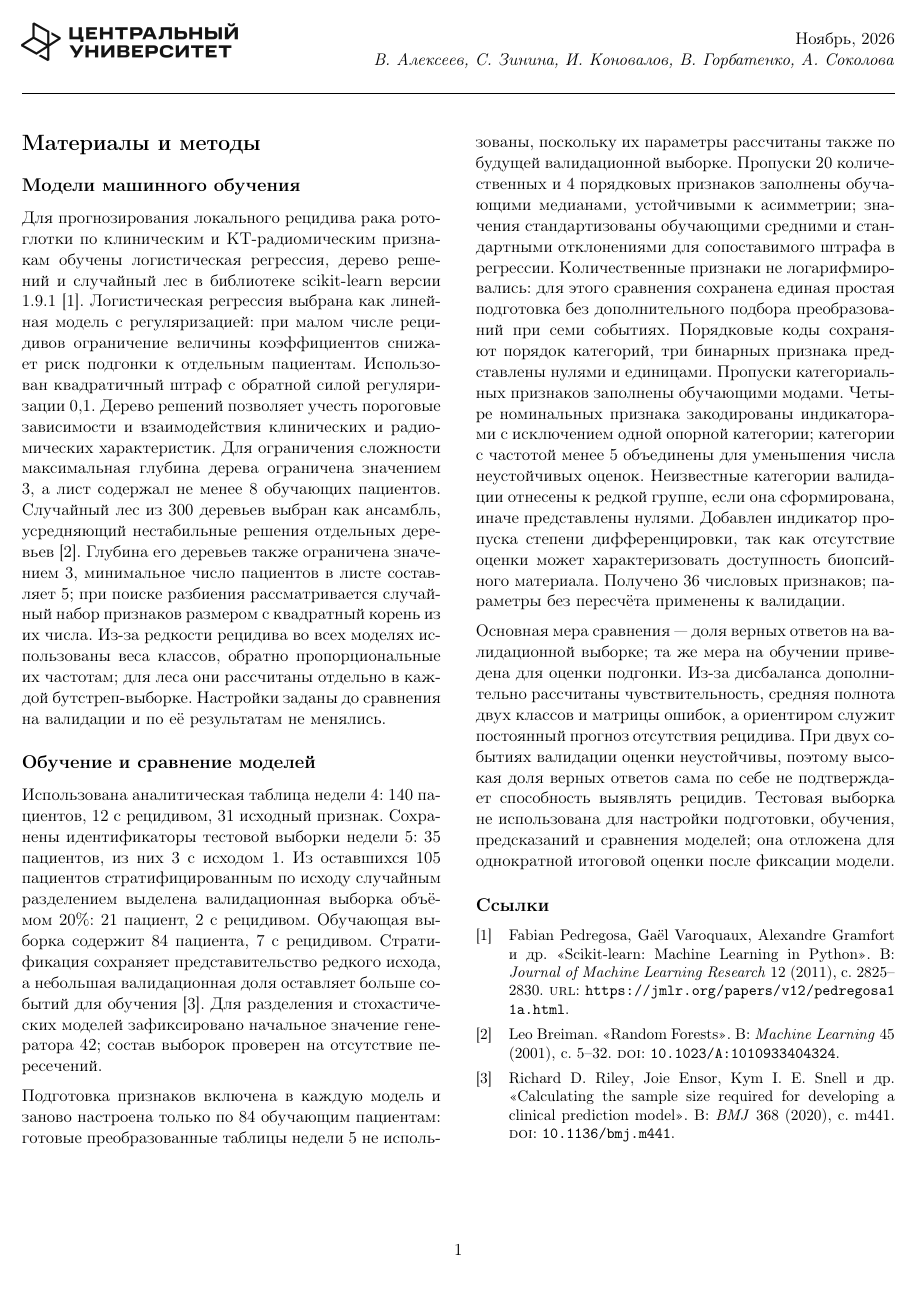
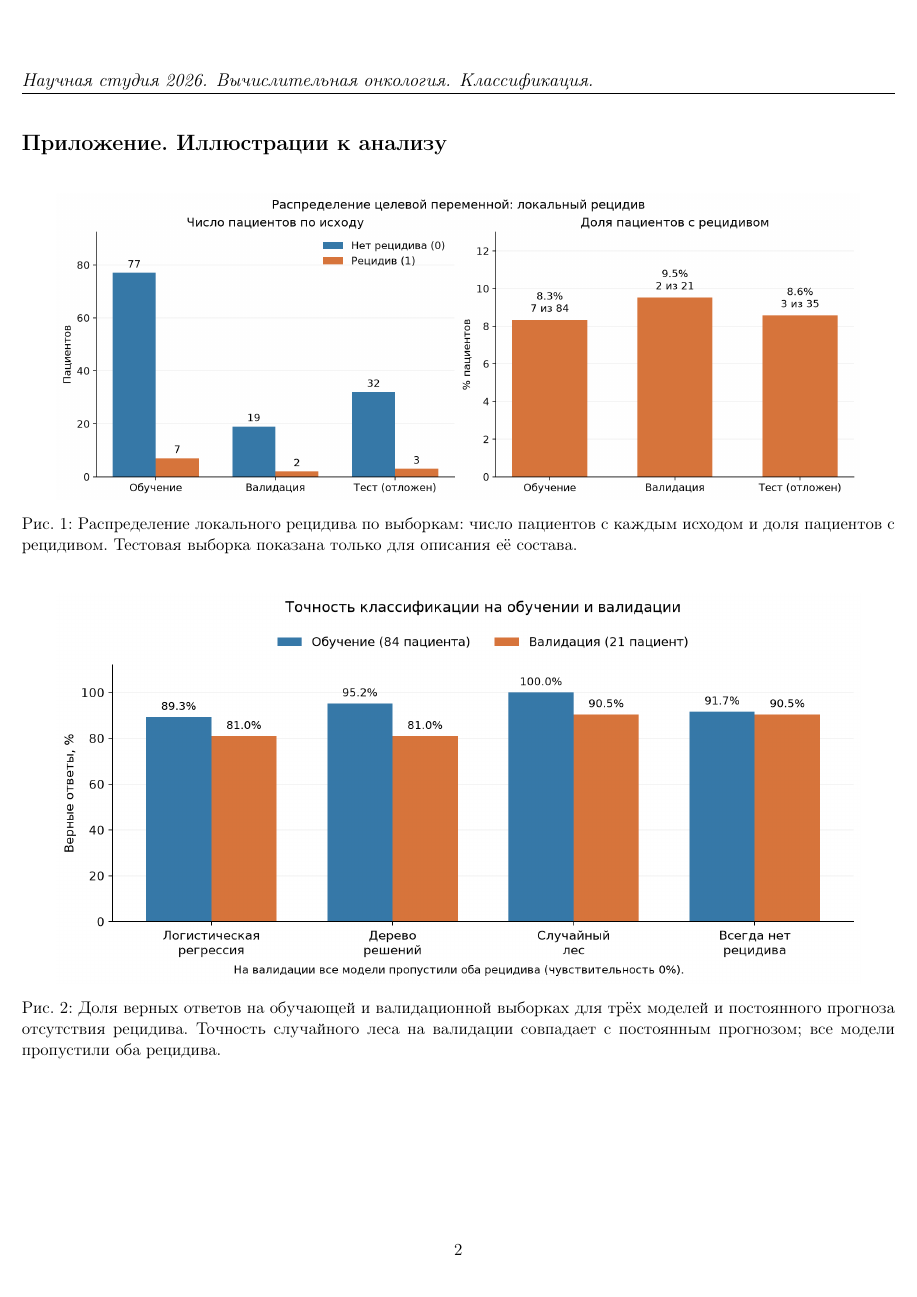
Before and after one commit to a1pha-dev/SS-Computationaloncology, a LaTeX document (w8/text/main.tex): the whole page before the commit and page 2 of 3 after it. Compiled offline with pdfLaTeX.

Commit message:
Include classification figures in homework 8 PDF report

```diff
--- a/w8/text/main.tex
+++ b/w8/text/main.tex
@@ -74,3 +74,22 @@
 \subsection*{Ссылки}
 \printbibliography[heading=none]
 \end{multicols}
+
+\clearpage
+\section*{Приложение. Иллюстрации к анализу}
+
+\begin{figure}[!ht]
+  \centering
+  \includegraphics[width=0.92\linewidth]{fig/target_distribution.png}
+  \caption{Распределение локального рецидива по выборкам: число пациентов с каждым исходом и доля пациентов с рецидивом. Тестовая выборка показана только для описания её состава.}
+  \label{fig:target-distribution}
+\end{figure}
+
+\begin{figure}[!ht]
+  \centering
+  \includegraphics[width=0.92\linewidth]{fig/model_accuracy.png}
+  \caption{Доля верных ответов на обучающей и валидационной выборках для трёх моделей и постоянного прогноза отсутствия рецидива. Точность случайного леса на валидации совпадает с постоянным прогнозом; все модели пропустили оба рецидива.}
+  \label{fig:model-accuracy}
+\end{figure}
+
+\clearpage
```
Also changed, not shown: README.md, w8/text/main.pdf, w8/text/main.tex (9 more changed lines).
